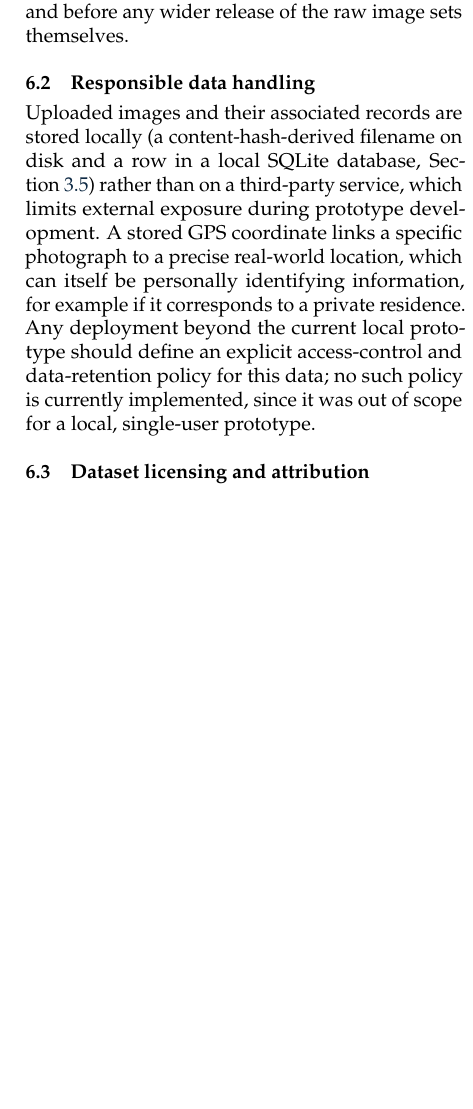
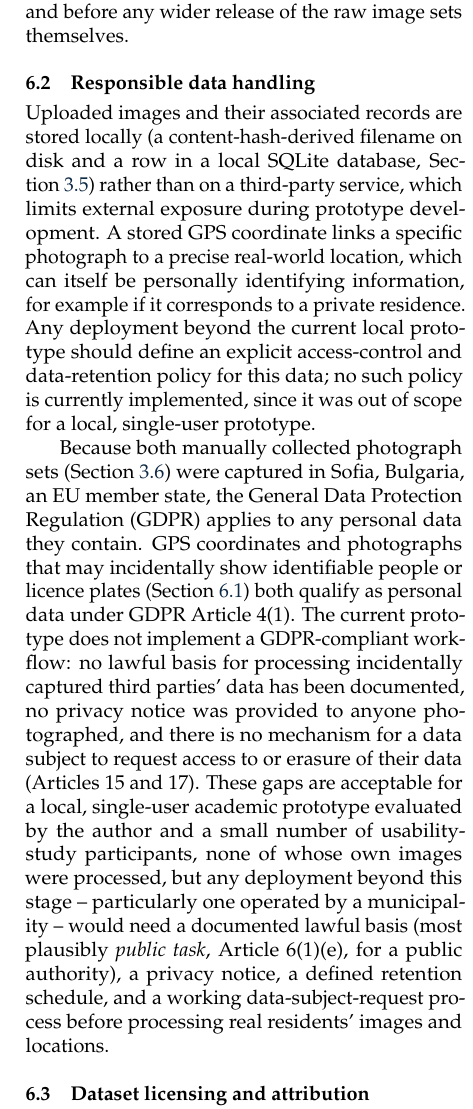
Before and after one commit to VladislavStoimenov235030/Vladislav_Stoimenov_Graduation_Project_25_26, a LaTeX thesis (thesis/thesis writing/thesis_template/bachelor_thesis_template_clean.tex): part of one column of page 16 of 21, cut so that both start at the same text, the shorter picture padded with empty space. Compiled offline with pdfLaTeX.

Commit message:
updates on GDPR in the thesis
updates on GDPR in the thesis

```diff
--- a/thesis/thesis writing/thesis_template/bachelor_thesis_template_clean.tex
+++ b/thesis/thesis writing/thesis_template/bachelor_thesis_template_clean.tex
@@ -1711,6 +1711,26 @@ data-retention policy for this data; no such policy is currently
 implemented, since it was out of scope for a local, single-user
 prototype.
 
+Because both manually collected photograph sets
+(Section~\ref{sec:method-manual-collection}) were captured in Sofia,
+Bulgaria, an EU member state, the General Data Protection Regulation
+(GDPR) applies to any personal data they contain. GPS coordinates and
+photographs that may incidentally show identifiable people or licence
+plates (Section~\ref{sec:ethics-privacy}) both qualify as personal data
+under GDPR Article 4(1). The current prototype does not implement a
+GDPR-compliant workflow: no lawful basis for processing incidentally
+captured third parties' data has been documented, no privacy notice was
+provided to anyone photographed, and there is no mechanism for a data
+subject to request access to or erasure of their data (Articles 15 and
+17). These gaps are acceptable for a local, single-user academic
+prototype evaluated by the author and a small number of usability-study
+participants, none of whose own images were processed, but any
+deployment beyond this stage -- particularly one operated by a
+municipality -- would need a documented lawful basis (most plausibly
+\emph{public task}, Article 6(1)(e), for a public authority), a privacy
+notice, a defined retention schedule, and a working data-subject-request
+process before processing real residents' images and locations.
+
 \subsection{Dataset licensing and attribution}
 \label{sec:ethics-licensing}
 
```
Also changed, not shown: 1 other file.
